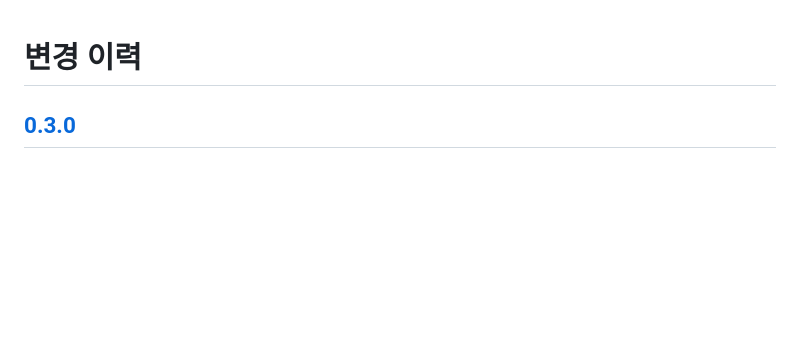
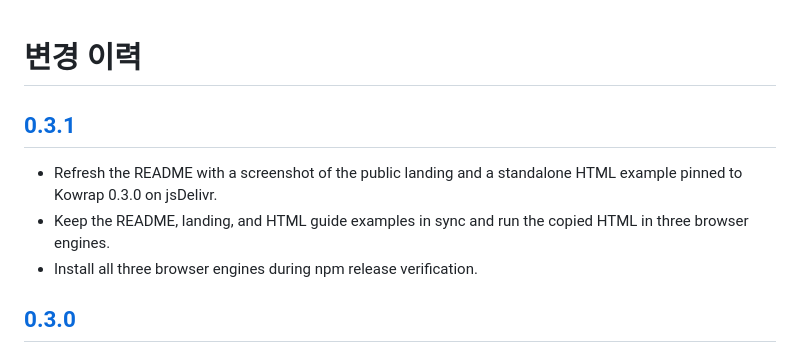
Before and after one commit to Oddmash/juliya, a Markdown page: CHANGELOG.md, the part around the change. Rendered like a GitHub page; blank space fills up the shorter version.

```diff
--- a/CHANGELOG.md
+++ b/CHANGELOG.md
@@ -1,4 +1,10 @@
 # 변경 이력
+
+## [0.3.1](docs/releases/v0.3.1.md)
+
+- Refresh the README with a screenshot of the public landing and a standalone HTML example pinned to Kowrap 0.3.0 on jsDelivr.
+- Keep the README, landing, and HTML guide examples in sync and run the copied HTML in three browser engines.
+- Install all three browser engines during npm release verification.
 
 ## [0.3.0](docs/releases/v0.3.0.md)
 
```
Also changed, not shown: README.md (+20 -1 lines), docs/releases/v0.3.1.md (added, +7 -0 lines), docs/assets/kowrap-live.jpg, 2 other files.
